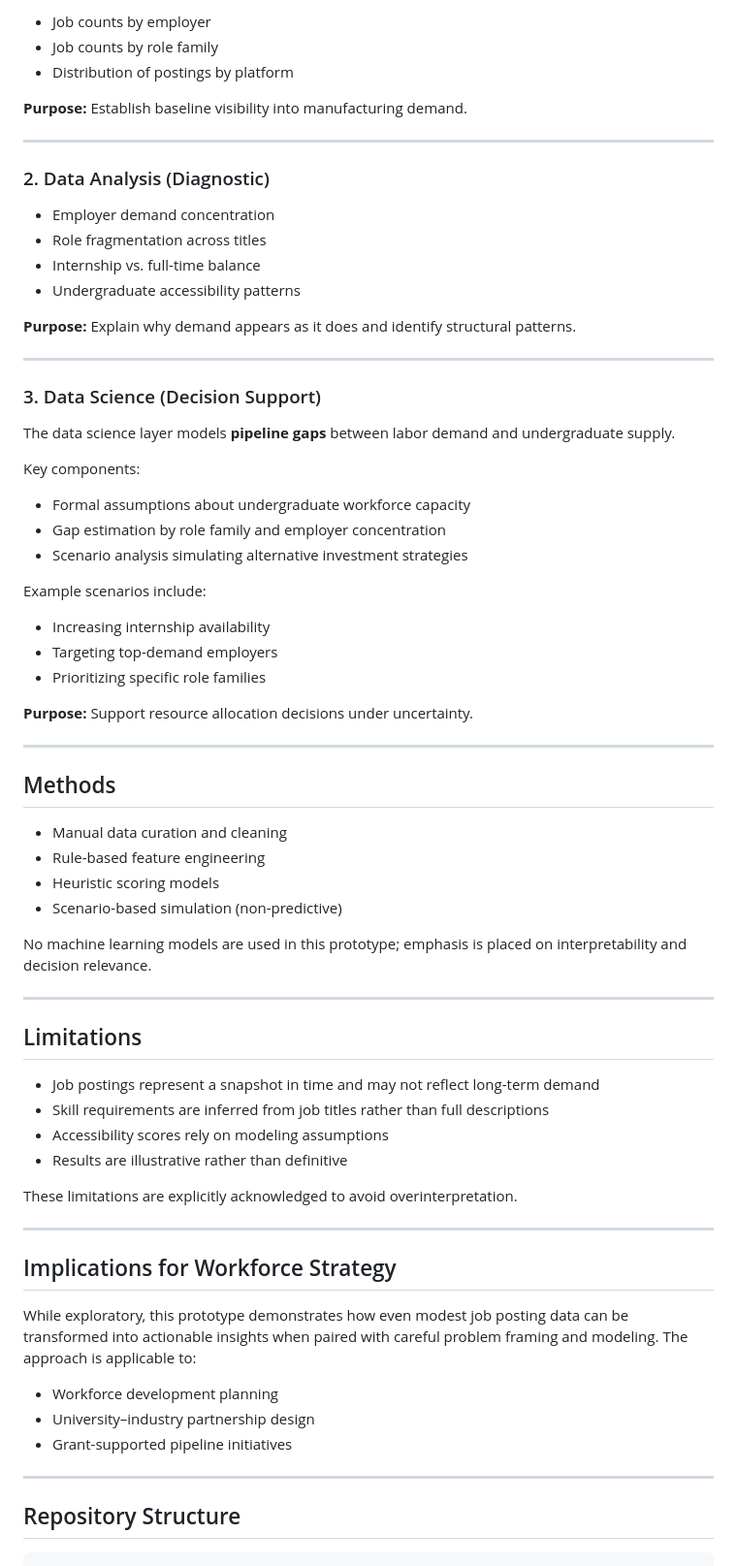
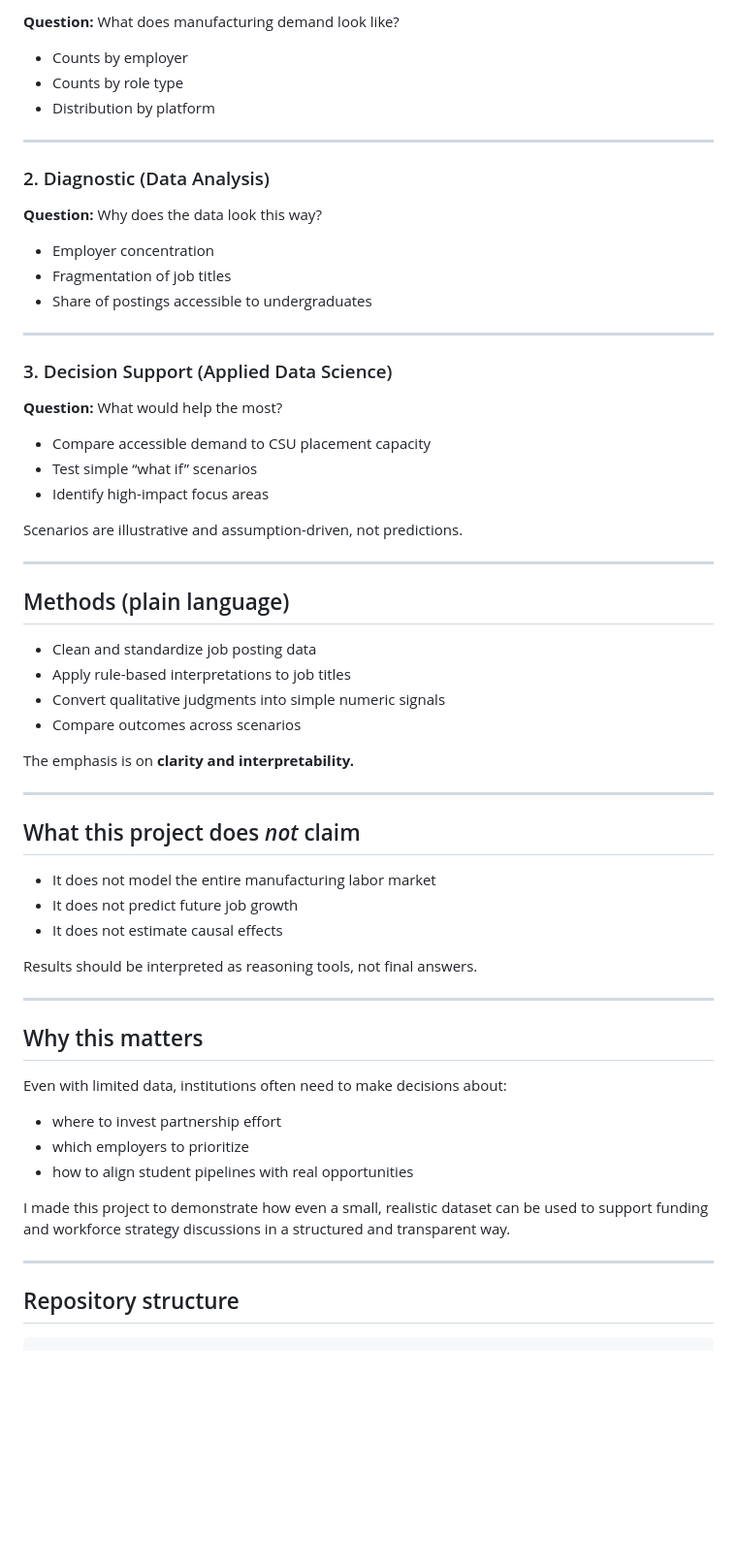
Before and after one commit to McAelanRemigio/CS_SO_Analytics, a Markdown page: README.md, the part around one of its changes. Shown at 97% size. GitHub-like rendering; blank space fills up the shorter version.

Commit message:
README.md project details
Updated the README to clarify project purpose, methods, and structure.

````diff
--- a/README.md
+++ b/README.md
@@ -74,76 +77,68 @@ This project is intentionally structured into three analytical layers:
 
-* Job counts by employer
-* Job counts by role family
-* Distribution of postings by platform
+**Question:** What does manufacturing demand look like?
 
-**Purpose:** Establish baseline visibility into manufacturing demand.
+* Counts by employer
+* Counts by role type
+* Distribution by platform
 
 ---
 
-### 2. Data Analysis (Diagnostic)
+### 2. Diagnostic (Data Analysis)
 
-* Employer demand concentration
-* Role fragmentation across titles
-* Internship vs. full-time balance
-* Undergraduate accessibility patterns
+**Question:** Why does the data look this way?
 
-**Purpose:** Explain why demand appears as it does and identify structural patterns.
+* Employer concentration
+* Fragmentation of job titles
+* Share of postings accessible to undergraduates
 
 ---
 
-### 3. Data Science (Decision Support)
+### 3. Decision Support (Applied Data Science)
 
-The data science layer models **pipeline gaps** between labor demand and undergraduate supply.
+**Question:** What would help the most?
 
-Key components:
+* Compare accessible demand to CSU placement capacity
+* Test simple “what if” scenarios
+* Identify high-impact focus areas
 
-* Formal assumptions about undergraduate workforce capacity
-* Gap estimation by role family and employer concentration
-* Scenario analysis simulating alternative investment strategies
-
-Example scenarios include:
-
-* Increasing internship availability
-* Targeting top-demand employers
-* Prioritizing specific role families
-
-**Purpose:** Support resource allocation decisions under uncertainty.
+Scenarios are illustrative and assumption-driven, not predictions.
 
 ---
 
-## Methods
+## Methods (plain language)
 
-* Manual data curation and cleaning
-* Rule-based feature engineering
-* Heuristic scoring models
-* Scenario-based simulation (non-predictive)
+* Clean and standardize job posting data
+* Apply rule-based interpretations to job titles
+* Convert qualitative judgments into simple numeric signals
+* Compare outcomes across scenarios
 
-No machine learning models are used in this prototype; emphasis is placed on interpretability and decision relevance.
+The emphasis is on **clarity and interpretability.**
 
 ---
 
-## Limitations
+## What this project does *not* claim
 
-* Job postings represent a snapshot in time and may not reflect long-term demand
-* Skill requirements are inferred from job titles rather than full descriptions
-* Accessibility scores rely on modeling assumptions
-* Results are illustrative rather than definitive
+* It does not model the entire manufacturing labor market
+* It does not predict future job growth
+* It does not estimate causal effects
 
-These limitations are explicitly acknowledged to avoid overinterpretation.
+Results should be interpreted as reasoning tools, not final answers.
 
 ---
 
-## Implications for Workforce Strategy
+## Why this matters
 
-While exploratory, this prototype demonstrates how even modest job posting data can be transformed into actionable insights when paired with careful problem framing and modeling. The approach is applicable to:
+Even with limited data, institutions often need to make decisions about:
 
-* Workforce development planning
-* University–industry partnership design
-* Grant-supported pipeline initiatives
+* where to invest partnership effort
+* which employers to prioritize
+* how to align student pipelines with real opportunities
+
+I made this project to demonstrate how even a small, realistic dataset can be used to support funding and workforce strategy discussions in a structured and transparent way.
 
 ---
 
-## Repository Structure
+## Repository structure
 
 ```
 manufacturing-workforce-decision-support/
````
Also changed, not shown: other parts of README.md (+48 -54 lines).
